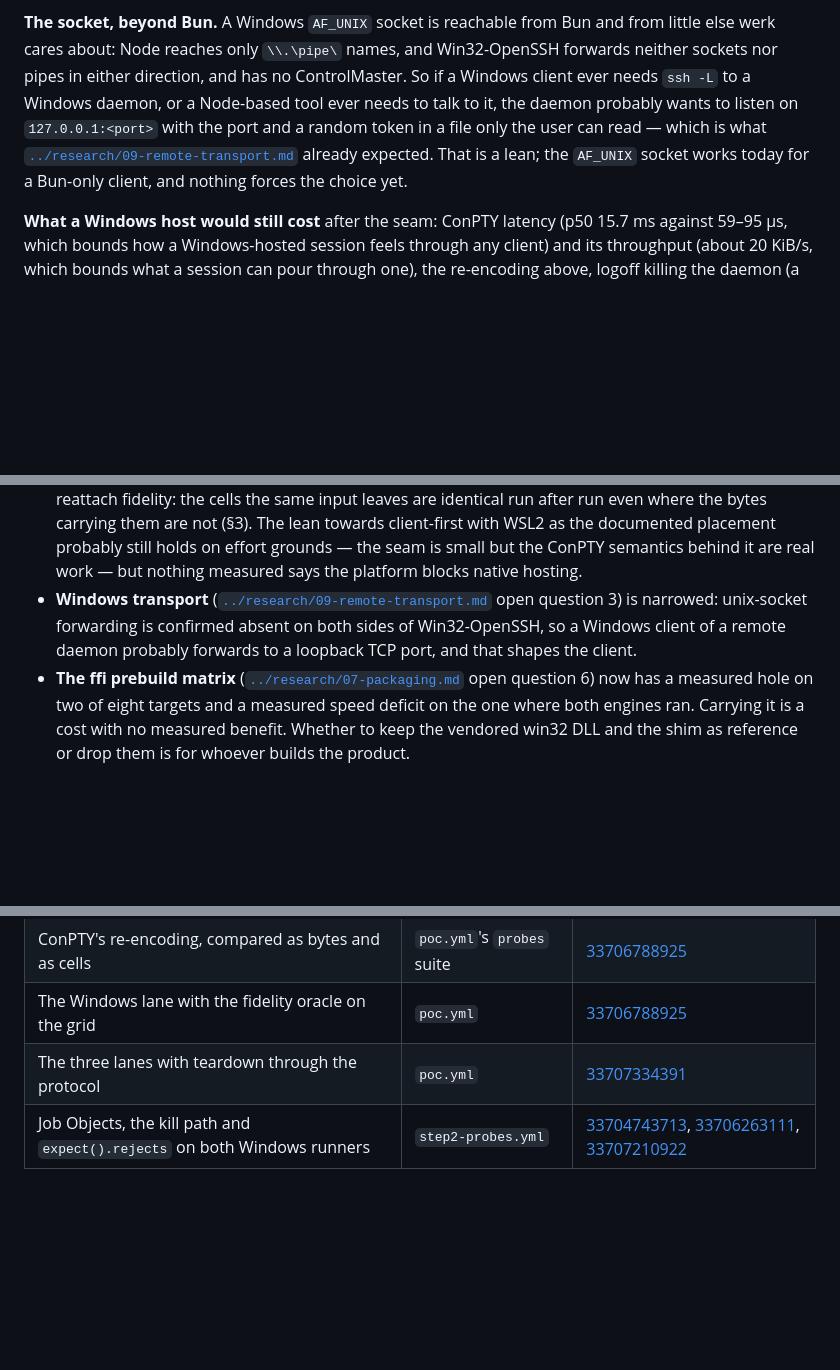
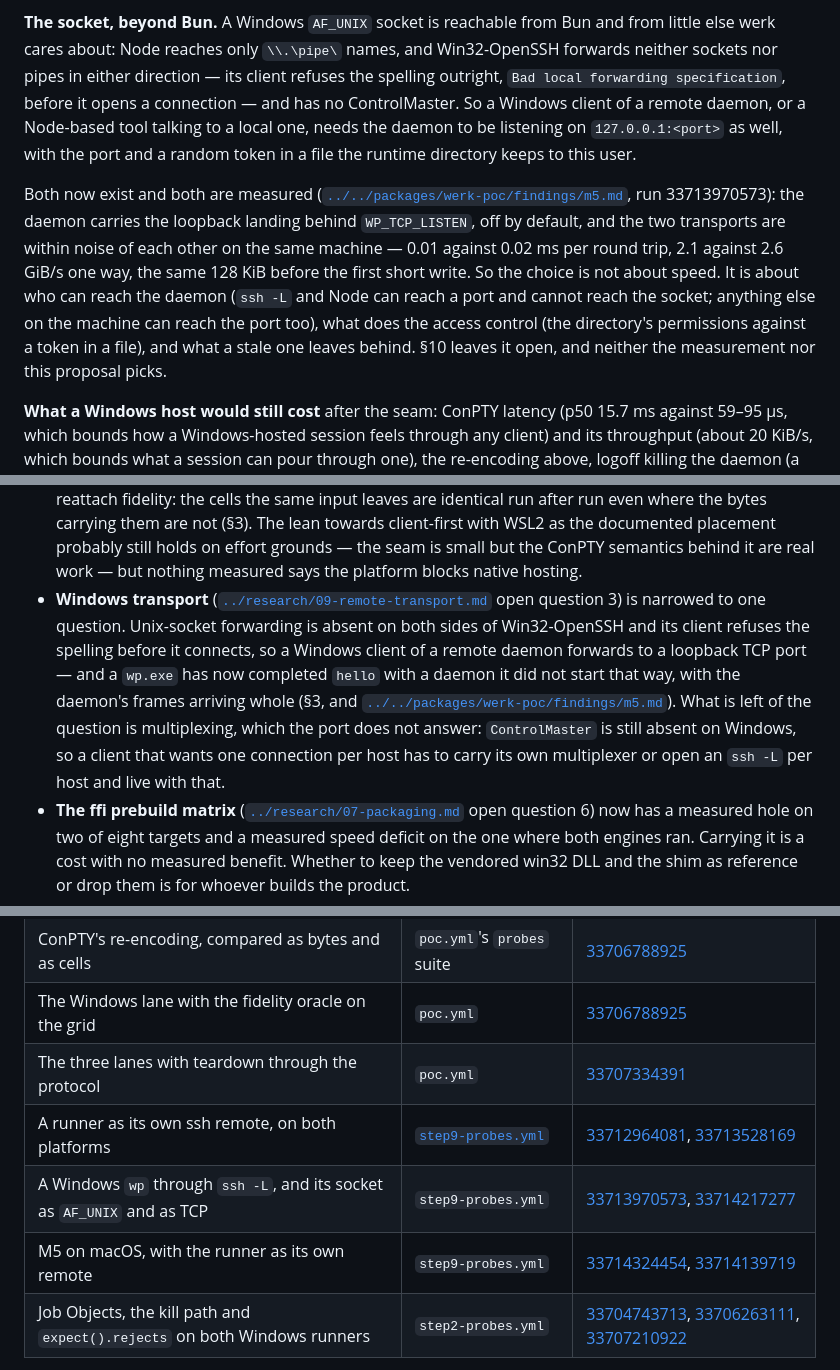
Before and after one commit to omnilogic-labs/werk, a Markdown page: docs/proposals/01-cross-platform.md, 3 parts joined by grey strips. Rendered like a GitHub page; blank space fills up the shorter version.

```diff
--- a/docs/proposals/01-cross-platform.md
+++ b/docs/proposals/01-cross-platform.md
@@ -240,14 +241,25 @@ left the ConPTY behind. Both are run 33706263111.
 
 **The socket, beyond Bun.** A Windows `AF_UNIX` socket is reachable from Bun
 and from little else werk cares about: Node reaches only `\\.\pipe\` names,
-and Win32-OpenSSH forwards neither sockets nor pipes in either direction, and
-has no ControlMaster. So if a Windows client ever needs `ssh -L` to a Windows
-daemon, or a Node-based tool ever needs to talk to it, the daemon probably
-wants to listen on `127.0.0.1:<port>` with the port and a random token in a
-file only the user can read — which is what
-[`../research/09-remote-transport.md`](../research/09-remote-transport.md)
-already expected. That is a lean; the `AF_UNIX` socket works today for a
-Bun-only client, and nothing forces the choice yet.
+and Win32-OpenSSH forwards neither sockets nor pipes in either direction —
+its client refuses the spelling outright, `Bad local forwarding
+specification`, before it opens a connection — and has no ControlMaster. So a
+Windows client of a remote daemon, or a Node-based tool talking to a local
+one, needs the daemon to be listening on `127.0.0.1:<port>` as well, with the
+port and a random token in a file the runtime directory keeps to this user.
+
+Both now exist and both are measured
+([`../../packages/werk-poc/findings/m5.md`](../../packages/werk-poc/findings/m5.md),
+run 33713970573): the daemon carries the loopback landing behind
+`WP_TCP_LISTEN`, off by default, and the two transports are within noise of
+each other on the same machine — 0.01 against 0.02 ms per round trip, 2.1
+against 2.6 GiB/s one way, the same 128 KiB before the first short write. So
+the choice is not about speed. It is about who can reach the daemon (`ssh
+-L` and Node can reach a port and cannot reach the socket; anything else on
+the machine can reach the port too), what does the access control (the
+directory's permissions against a token in a file), and what a stale one
+leaves behind. §10 leaves it open, and neither the measurement nor this
+proposal picks.
 
 **What a Windows host would still cost** after the seam: ConPTY latency
 (p50 15.7 ms against 59–95 µs, which bounds how a Windows-hosted session
@@ -410,9 +422,16 @@ gated" is what the lanes do today and probably the right default.
   grounds — the seam is small but the ConPTY semantics behind it are real
   work — but nothing measured says the platform blocks native hosting.
 - **Windows transport** ([`../research/09-remote-transport.md`](../research/09-remote-transport.md)
-  open question 3) is narrowed: unix-socket forwarding is confirmed absent on
-  both sides of Win32-OpenSSH, so a Windows client of a remote daemon
-  probably forwards to a loopback TCP port, and that shapes the client.
+  open question 3) is narrowed to one question. Unix-socket forwarding is
+  absent on both sides of Win32-OpenSSH and its client refuses the spelling
+  before it connects, so a Windows client of a remote daemon forwards to a
+  loopback TCP port — and a `wp.exe` has now completed `hello` with a daemon
+  it did not start that way, with the daemon's frames arriving whole (§3, and
+  [`../../packages/werk-poc/findings/m5.md`](../../packages/werk-poc/findings/m5.md)).
+  What is left of the question is multiplexing, which the port does not
+  answer: `ControlMaster` is still absent on Windows, so a client that wants
+  one connection per host has to carry its own multiplexer or open an `ssh -L`
+  per host and live with that.
 - **The ffi prebuild matrix** ([`../research/07-packaging.md`](../research/07-packaging.md)
   open question 6) now has a measured hole on two of eight targets and a
   measured speed deficit on the one where both engines ran. Carrying it is a
@@ -447,6 +466,9 @@ so re-running is the way to check anything older.
 | ConPTY's re-encoding, compared as bytes and as cells                      | `poc.yml`'s `probes` suite                                                 | [33706788925](https://github.com/omnilogic-labs/werk/actions/runs/33706788925)                                                                                                                                                                 |
 | The Windows lane with the fidelity oracle on the grid                     | `poc.yml`                                                                  | [33706788925](https://github.com/omnilogic-labs/werk/actions/runs/33706788925)                                                                                                                                                                 |
 | The three lanes with teardown through the protocol                        | `poc.yml`                                                                  | [33707334391](https://github.com/omnilogic-labs/werk/actions/runs/33707334391)                                                                                                                                                                 |
+| A runner as its own ssh remote, on both platforms                         | [`step9-probes.yml`](../../.github/workflows/step9-probes.yml)             | [33712964081](https://github.com/omnilogic-labs/werk/actions/runs/33712964081), [33713528169](https://github.com/omnilogic-labs/werk/actions/runs/33713528169)                                                                                 |
+| A Windows `wp` through `ssh -L`, and its socket as `AF_UNIX` and as TCP   | `step9-probes.yml`                                                         | [33713970573](https://github.com/omnilogic-labs/werk/actions/runs/33713970573), [33714217277](https://github.com/omnilogic-labs/werk/actions/runs/33714217277)                                                                                 |
+| M5 on macOS, with the runner as its own remote                            | `step9-probes.yml`                                                         | [33714324454](https://github.com/omnilogic-labs/werk/actions/runs/33714324454), [33714139719](https://github.com/omnilogic-labs/werk/actions/runs/33714139719)                                                                                 |
 | Job Objects, the kill path and `expect().rejects` on both Windows runners | `step2-probes.yml`                                                         | [33704743713](https://github.com/omnilogic-labs/werk/actions/runs/33704743713), [33706263111](https://github.com/omnilogic-labs/werk/actions/runs/33706263111), [33707210922](https://github.com/omnilogic-labs/werk/actions/runs/33707210922) |
 
 The cheap way to ask any further question is the same: a branch, a workflow
```
Also changed, not shown: other parts of docs/proposals/01-cross-platform.md (+21 -20 lines), docs/research/09-remote-transport.md (+34 -15 lines), packages/werk-poc/README.md (+19 -18 lines).
